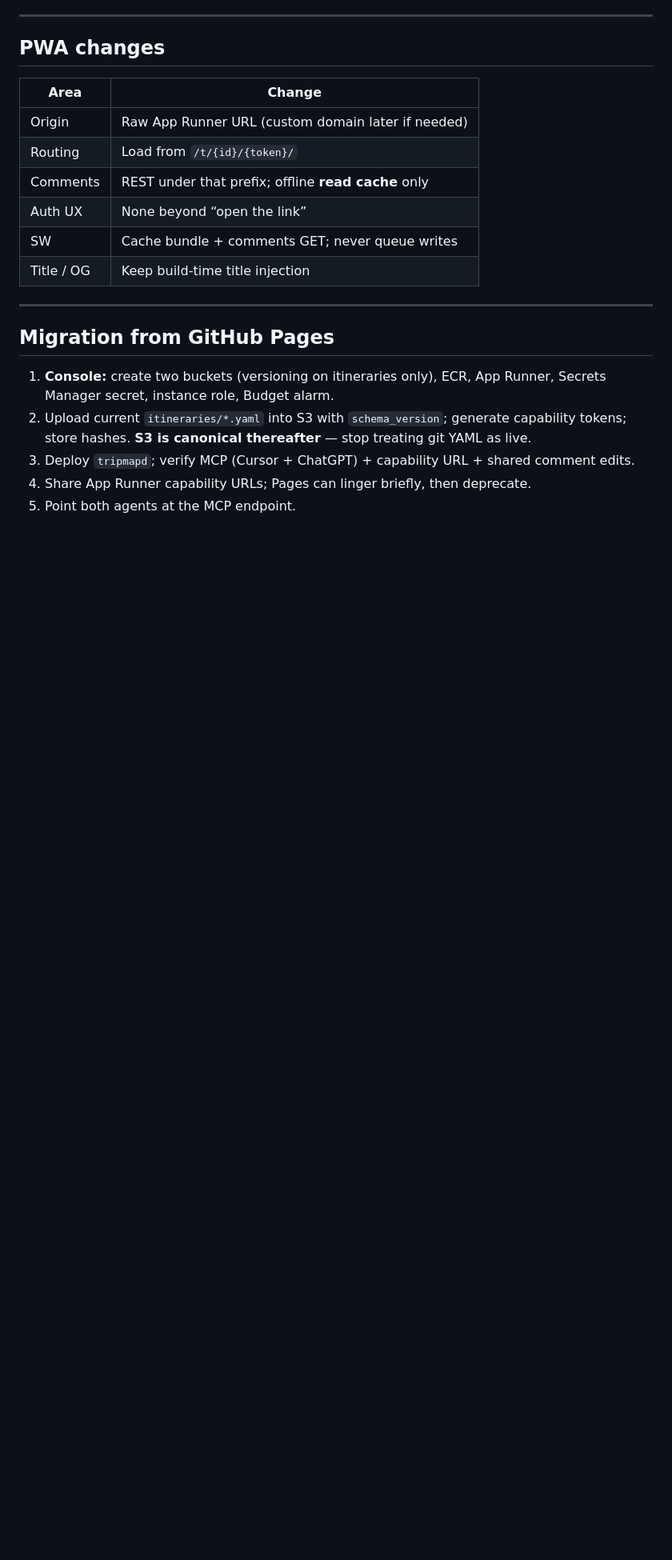
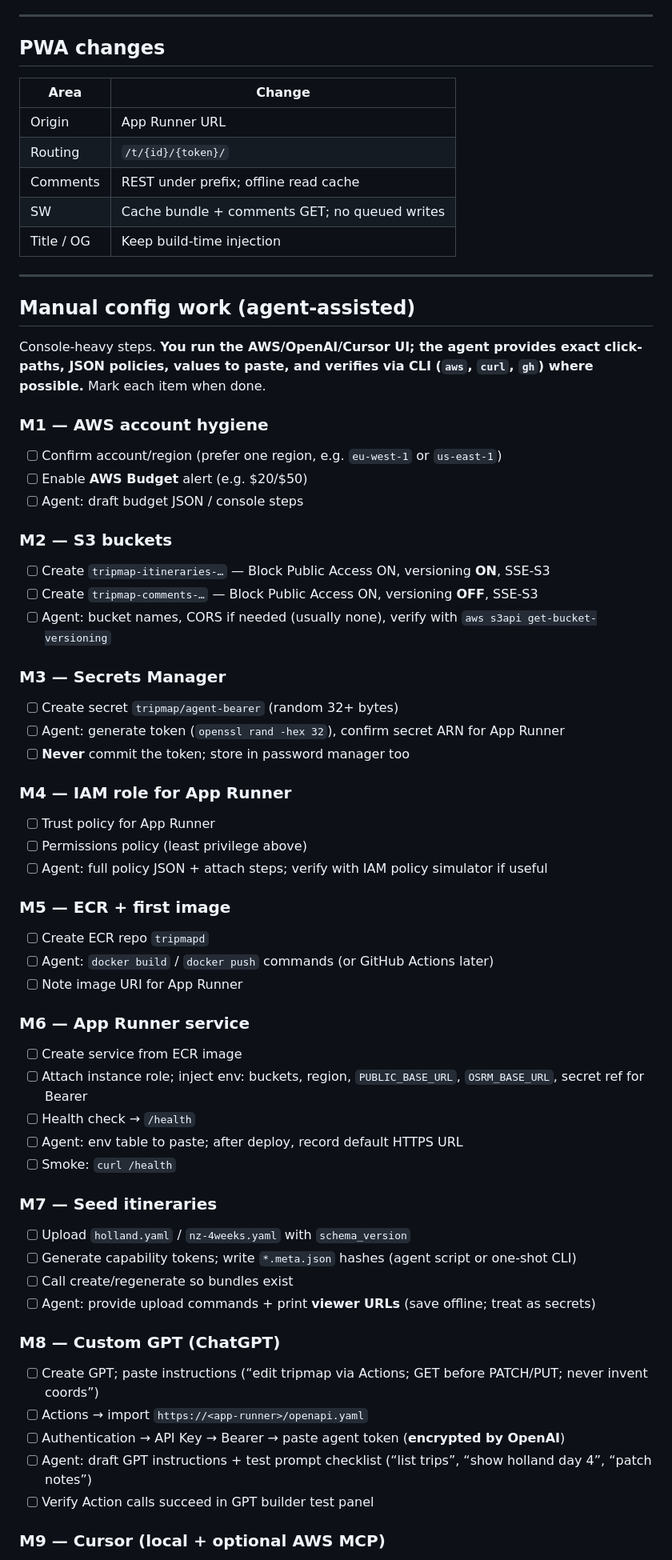
Before and after one commit to yaronf/tripmap, a Markdown page: docs/aws-deployment.md, the part around one of its changes. Shown at 80% size. Drawn GitHub-style; blank space fills up the shorter version.

```diff
--- a/docs/aws-deployment.md
+++ b/docs/aws-deployment.md
@@ -343,19 +264,70 @@ secretsmanager:GetSecretValue on the MCP secret ARN only
 
 | Area | Change |
 |------|--------|
-| Origin | Raw App Runner URL (custom domain later if needed) |
-| Routing | Load from `/t/{id}/{token}/` |
-| Comments | REST under that prefix; offline **read cache** only |
-| Auth UX | None beyond “open the link” |
-| SW | Cache bundle + comments GET; never queue writes |
-| Title / OG | Keep build-time title injection |
+| Origin | App Runner URL |
+| Routing | `/t/{id}/{token}/` |
+| Comments | REST under prefix; offline read cache |
+| SW | Cache bundle + comments GET; no queued writes |
+| Title / OG | Keep build-time injection |
 
 ---
 
-## Migration from GitHub Pages
+## Manual config work (agent-assisted)
 
-1. **Console:** create two buckets (versioning on itineraries only), ECR, App Runner, Secrets Manager secret, instance role, Budget alarm.
-2. Upload current `itineraries/*.yaml` into S3 with `schema_version`; generate capability tokens; store hashes. **S3 is canonical thereafter** — stop treating git YAML as live.
-3. Deploy `tripmapd`; verify MCP (Cursor + ChatGPT) + capability URL + shared comment edits.
-4. Share App Runner capability URLs; Pages can linger briefly, then deprecate.
-5. Point both agents at the MCP endpoint.
+Console-heavy steps. **You run the AWS/OpenAI/Cursor UI; the agent provides exact click-paths, JSON policies, values to paste, and verifies via CLI (`aws`, `curl`, `gh`) where possible.** Mark each item when done.
+
+### M1 — AWS account hygiene
+
+- [ ] Confirm account/region (prefer one region, e.g. `eu-west-1` or `us-east-1`)
+- [ ] Enable **AWS Budget** alert (e.g. $20/$50)
+- [ ] Agent: draft budget JSON / console steps
+
+### M2 — S3 buckets
+
+- [ ] Create `tripmap-itineraries-…` — Block Public Access ON, versioning **ON**, SSE-S3
+- [ ] Create `tripmap-comments-…` — Block Public Access ON, versioning **OFF**, SSE-S3
+- [ ] Agent: bucket names, CORS if needed (usually none), verify with `aws s3api get-bucket-versioning`
+
+### M3 — Secrets Manager
+
+- [ ] Create secret `tripmap/agent-bearer` (random 32+ bytes)
+- [ ] Agent: generate token (`openssl rand -hex 32`), confirm secret ARN for App Runner
+- [ ] **Never** commit the token; store in password manager too
+
+### M4 — IAM role for App Runner
+
+- [ ] Trust policy for App Runner
+- [ ] Permissions policy (least privilege above)
+- [ ] Agent: full policy JSON + attach steps; verify with IAM policy simulator if useful
+
+### M5 — ECR + first image
+
+- [ ] Create ECR repo `tripmapd`
+- [ ] Agent: `docker build` / `docker push` commands (or GitHub Actions later)
+- [ ] Note image URI for App Runner
+
+### M6 — App Runner service
+
+- [ ] Create service from ECR image
+- [ ] Attach instance role; inject env: buckets, region, `PUBLIC_BASE_URL`, `OSRM_BASE_URL`, secret ref for Bearer
+- [ ] Health check → `/health`
+- [ ] Agent: env table to paste; after deploy, record default HTTPS URL
+- [ ] Smoke: `curl /health`
+
+### M7 — Seed itineraries
+
+- [ ] Upload `holland.yaml` / `nz-4weeks.yaml` with `schema_version`
+- [ ] Generate capability tokens; write `*.meta.json` hashes (agent script or one-shot CLI)
+- [ ] Call create/regenerate so bundles exist
+- [ ] Agent: provide upload commands + print **viewer URLs** (save offline; treat as secrets)
+
+### M8 — Custom GPT (ChatGPT)
+
+- [ ] Create GPT; paste instructions (“edit tripmap via Actions; GET before PATCH/PUT; never invent coords”)
+- [ ] Actions → import `https://<app-runner>/openapi.yaml`
+- [ ] Authentication → API Key → Bearer → paste agent token (**encrypted by OpenAI**)
+- [ ] Agent: draft GPT instructions + test prompt checklist (“list trips”, “show holland day 4”, “patch notes”)
+- [ ] Verify Action calls succeed in GPT builder test panel
+
+### M9 — Cursor (local + optional AWS MCP)
+
```
Also changed, not shown: other parts of docs/aws-deployment.md (+195 -263 lines).
